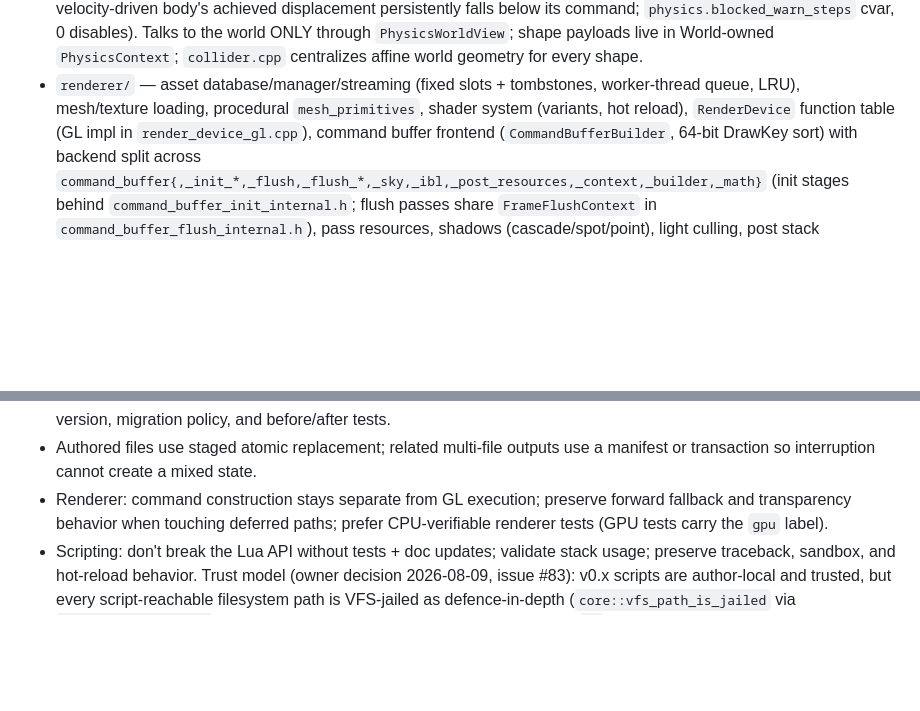
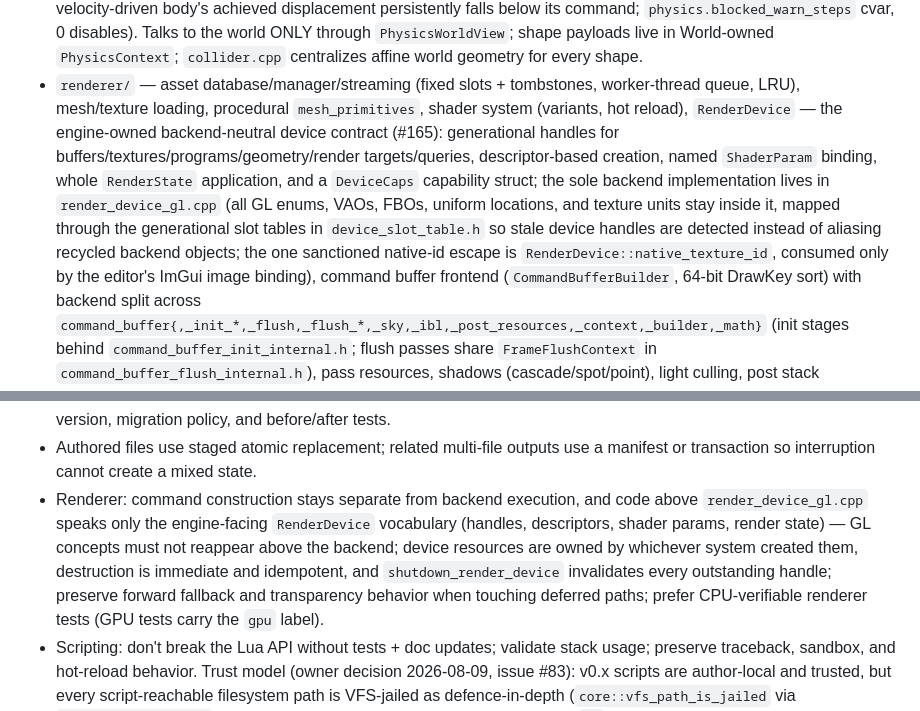
Before and after one commit to shimakaze09/Engine, a Markdown page: CLAUDE.md, 2 parts joined by grey strips. Rendered like a GitHub page; blank space fills up the shorter version.

Commit message:
Docs: describe the backend-neutral renderer boundary (#165)
CLAUDE.md's renderer map and architecture invariants now state the
handle/descriptor/param/state vocabulary, the resource ownership and
stale-handle rules, and that GL concepts stay inside render_device_gl.cpp
with native_texture_id as the sole documented escape.

Co-Authored-By: Claude Fable 5 <noreply@anthropic.com>

```diff
--- a/CLAUDE.md
+++ b/CLAUDE.md
@@ -224,8 +224,18 @@ directory-global by design.
   `collider.cpp` centralizes affine world geometry for every shape.
 - `renderer/` — asset database/manager/streaming (fixed slots + tombstones,
   worker-thread queue, LRU), mesh/texture loading, procedural
-  `mesh_primitives`, shader system (variants, hot reload), `RenderDevice`
-  function table (GL impl in `render_device_gl.cpp`), command buffer frontend
+  `mesh_primitives`, shader system (variants, hot reload), `RenderDevice` —
+  the engine-owned backend-neutral device contract (#165): generational
+  handles for buffers/textures/programs/geometry/render targets/queries,
+  descriptor-based creation, named `ShaderParam` binding, whole
+  `RenderState` application, and a `DeviceCaps` capability struct; the sole
+  backend implementation lives in `render_device_gl.cpp` (all GL enums,
+  VAOs, FBOs, uniform locations, and texture units stay inside it, mapped
+  through the generational slot tables in `device_slot_table.h` so stale
+  device handles are detected instead of aliasing recycled backend
+  objects; the one sanctioned native-id escape is
+  `RenderDevice::native_texture_id`, consumed only by the editor's ImGui
+  image binding), command buffer frontend
   (`CommandBufferBuilder`, 64-bit DrawKey sort) with backend split across
   `command_buffer{,_init_*,_flush,_flush_*,_sky,_ibl,_post_resources,_context,_builder,_math}`
   (init stages behind `command_buffer_init_internal.h`; flush passes share
@@ -412,7 +422,13 @@ directory-global by design.
   explicit behavior version, migration policy, and before/after tests.
 - Authored files use staged atomic replacement; related multi-file outputs
   use a manifest or transaction so interruption cannot create a mixed state.
-- Renderer: command construction stays separate from GL execution; preserve
+- Renderer: command construction stays separate from backend execution, and
+  code above `render_device_gl.cpp` speaks only the engine-facing
+  `RenderDevice` vocabulary (handles, descriptors, shader params, render
+  state) — GL concepts must not reappear above the backend; device
+  resources are owned by whichever system created them, destruction is
+  immediate and idempotent, and `shutdown_render_device` invalidates every
+  outstanding handle; preserve
   forward fallback and transparency behavior when touching deferred paths;
   prefer CPU-verifiable renderer tests (GPU tests carry the `gpu` label).
 - Scripting: don't break the Lua API without tests + doc updates; validate
```
